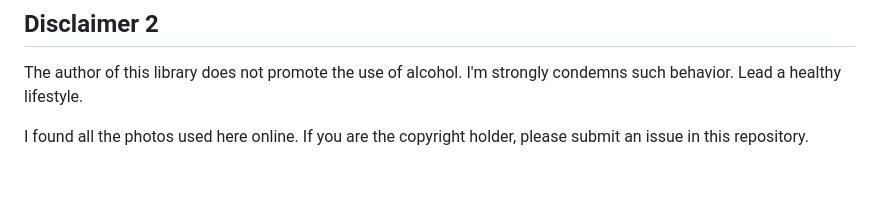
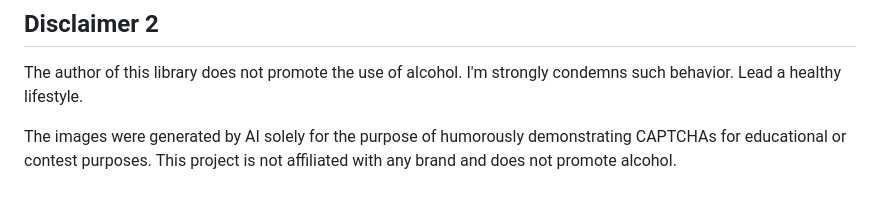
Before and after one commit to egorserdyuk/worstcaptcha, a Markdown page: README.md, the part around the change. Rendered like a GitHub page.

Commit message:
docs(readme): update image attribution disclaimer

```diff
--- a/README.md
+++ b/README.md
@@ -232,4 +232,4 @@ This captcha is intentionally designed to be extremely difficult and annoying as
 
 The author of this library does not promote the use of alcohol. I'm strongly condemns such behavior. Lead a healthy lifestyle.
 
-I found all the photos used here online. If you are the copyright holder, please submit an issue in this repository.
+The images were generated by AI solely for the purpose of humorously demonstrating CAPTCHAs for educational or contest purposes. This project is not affiliated with any brand and does not promote alcohol.
```
